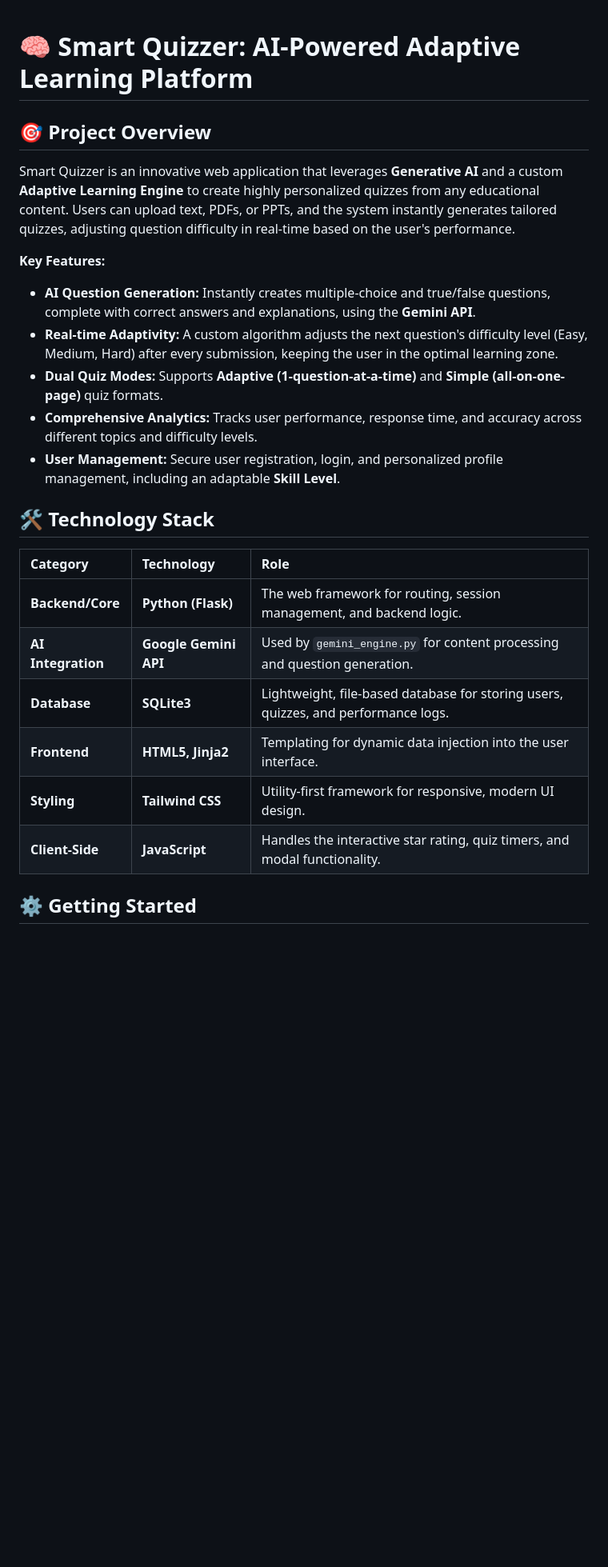
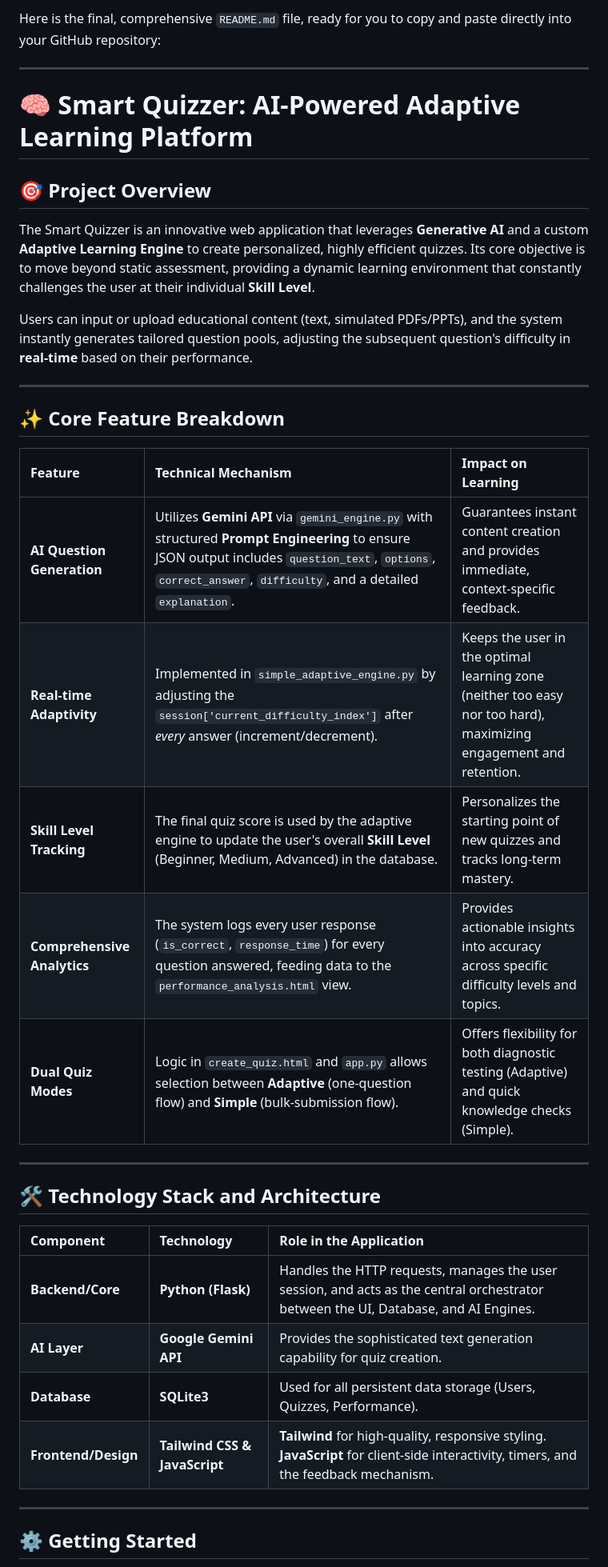
Before and after one commit to GummalavarapuBhuvaneswari/Smart-Quizzer, a Markdown page: README.md, the part around the change printed below. Shown: that part at 80% size. Rendered like a GitHub page; blank space fills up the shorter version.

```diff
--- a/README.md
+++ b/README.md
@@ -1,27 +1,39 @@
+Here is the final, comprehensive `README.md` file, ready for you to copy and paste directly into your GitHub repository:
+
+-----
+
 # 🧠 Smart Quizzer: AI-Powered Adaptive Learning Platform
 
 ## 🎯 Project Overview
 
-Smart Quizzer is an innovative web application that leverages **Generative AI** and a custom **Adaptive Learning Engine** to create highly personalized quizzes from any educational content. Users can upload text, PDFs, or PPTs, and the system instantly generates tailored quizzes, adjusting question difficulty in real-time based on the user's performance.
+The Smart Quizzer is an innovative web application that leverages **Generative AI** and a custom **Adaptive Learning Engine** to create personalized, highly efficient quizzes. Its core objective is to move beyond static assessment, providing a dynamic learning environment that constantly challenges the user at their individual **Skill Level**.
 
-**Key Features:**
+Users can input or upload educational content (text, simulated PDFs/PPTs), and the system instantly generates tailored question pools, adjusting the subsequent question's difficulty in **real-time** based on their performance.
 
-* **AI Question Generation:** Instantly creates multiple-choice and true/false questions, complete with correct answers and explanations, using the **Gemini API**.
-* **Real-time Adaptivity:** A custom algorithm adjusts the next question's difficulty level (Easy, Medium, Hard) after every submission, keeping the user in the optimal learning zone.
-* **Dual Quiz Modes:** Supports **Adaptive (1-question-at-a-time)** and **Simple (all-on-one-page)** quiz formats.
-* **Comprehensive Analytics:** Tracks user performance, response time, and accuracy across different topics and difficulty levels.
-* **User Management:** Secure user registration, login, and personalized profile management, including an adaptable **Skill Level**.
+-----
 
-## 🛠️ Technology Stack
+## ✨ Core Feature Breakdown
 
-| Category | Technology | Role |
+| Feature | Technical Mechanism | Impact on Learning |
 | :--- | :--- | :--- |
-| **Backend/Core** | **Python (Flask)** | The web framework for routing, session management, and backend logic. |
-| **AI Integration** | **Google Gemini API** | Used by `gemini_engine.py` for content processing and question generation. |
-| **Database** | **SQLite3** | Lightweight, file-based database for storing users, quizzes, and performance logs. |
-| **Frontend** | **HTML5, Jinja2** | Templating for dynamic data injection into the user interface. |
-| **Styling** | **Tailwind CSS** | Utility-first framework for responsive, modern UI design. |
-| **Client-Side** | **JavaScript** | Handles the interactive star rating, quiz timers, and modal functionality. |
+| **AI Question Generation** | Utilizes **Gemini API** via `gemini_engine.py` with structured **Prompt Engineering** to ensure JSON output includes `question_text`, `options`, `correct_answer`, `difficulty`, and a detailed `explanation`. | Guarantees instant content creation and provides immediate, context-specific feedback. |
+| **Real-time Adaptivity** | Implemented in `simple_adaptive_engine.py` by adjusting the `session['current_difficulty_index']` after *every* answer (increment/decrement). | Keeps the user in the optimal learning zone (neither too easy nor too hard), maximizing engagement and retention. |
+| **Skill Level Tracking** | The final quiz score is used by the adaptive engine to update the user's overall **Skill Level** (Beginner, Medium, Advanced) in the database. | Personalizes the starting point of new quizzes and tracks long-term mastery. |
+| **Comprehensive Analytics** | The system logs every user response (`is_correct`, `response_time`) for every question answered, feeding data to the `performance_analysis.html` view. | Provides actionable insights into accuracy across specific difficulty levels and topics. |
+| **Dual Quiz Modes** | Logic in `create_quiz.html` and `app.py` allows selection between **Adaptive** (one-question flow) and **Simple** (bulk-submission flow). | Offers flexibility for both diagnostic testing (Adaptive) and quick knowledge checks (Simple). |
+
+-----
+
+## 🛠️ Technology Stack and Architecture
+
+| Component | Technology | Role in the Application |
+| :--- | :--- | :--- |
+| **Backend/Core** | **Python (Flask)** | Handles the HTTP requests, manages the user session, and acts as the central orchestrator between the UI, Database, and AI Engines. |
+| **AI Layer** | **Google Gemini API** | Provides the sophisticated text generation capability for quiz creation. |
+| **Database** | **SQLite3** | Used for all persistent data storage (Users, Quizzes, Performance). |
+| **Frontend/Design** | **Tailwind CSS & JavaScript** | **Tailwind** for high-quality, responsive styling. **JavaScript** for client-side interactivity, timers, and the feedback mechanism. |
+
+-----
 
 ## ⚙️ Getting Started
 
```
Also changed, not shown: other parts of README.md (+27 -20 lines).
